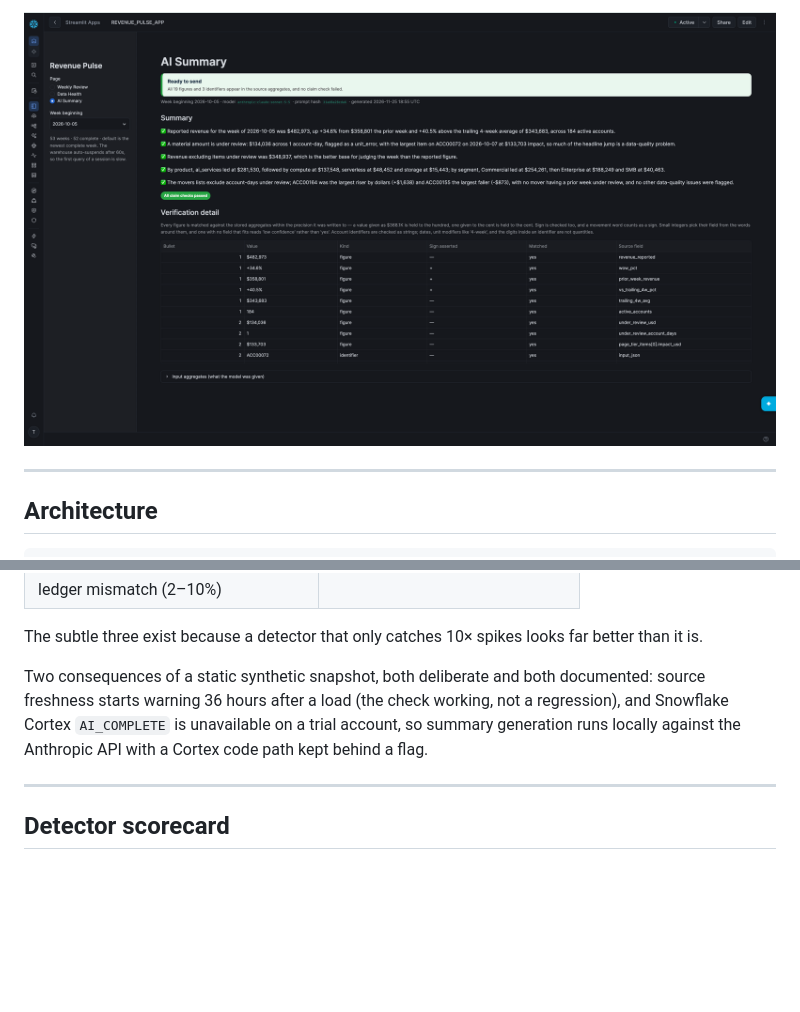
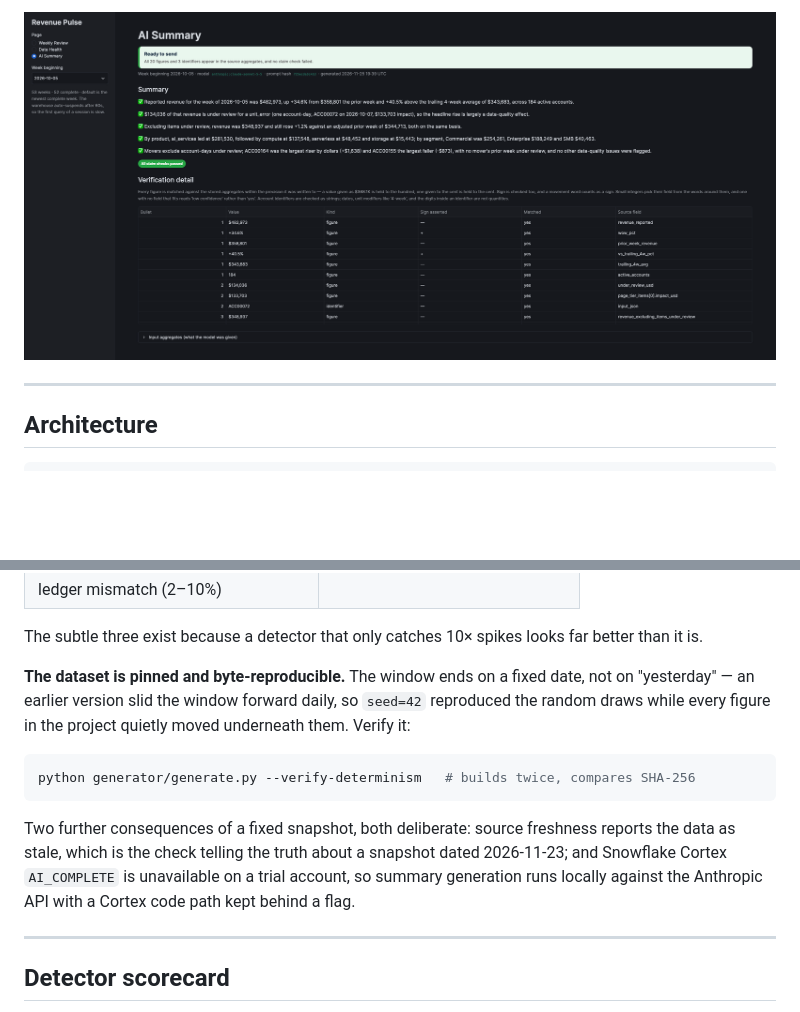
Before and after one commit to tursunait/revenue-pulse, a Markdown page: README.md, 2 parts joined by grey strips. Drawn GitHub-style; pictures changed too: docs/screenshots/ai-summary.png; blank space fills up the shorter version.

````diff
--- a/README.md
+++ b/README.md
@@ -143,11 +156,20 @@ of nine types** and records every one in `RAW.ANOMALY_LABELS`:
 The subtle three exist because a detector that only catches 10× spikes looks
 far better than it is.
 
-Two consequences of a static synthetic snapshot, both deliberate and both
-documented: source freshness starts warning 36 hours after a load (the check
-working, not a regression), and Snowflake Cortex `AI_COMPLETE` is unavailable
-on a trial account, so summary generation runs locally against the Anthropic
-API with a Cortex code path kept behind a flag.
+**The dataset is pinned and byte-reproducible.** The window ends on a fixed
+date, not on "yesterday" — an earlier version slid the window forward daily, so
+`seed=42` reproduced the random draws while every figure in the project quietly
+moved underneath them. Verify it:
+
+```bash
+python generator/generate.py --verify-determinism   # builds twice, compares SHA-256
+```
+
+Two further consequences of a fixed snapshot, both deliberate: source freshness
+reports the data as stale, which is the check telling the truth about a
+snapshot dated 2026-11-23; and Snowflake Cortex `AI_COMPLETE` is unavailable on
+a trial account, so summary generation runs locally against the Anthropic API
+with a Cortex code path kept behind a flag.
 
 ---
 
````
Also changed, not shown: other parts of README.md (+25 -12 lines), DECISIONS.md (+89 -10 lines), docs/screenshots/data-health.png, docs/screenshots/weekly-review.png.
